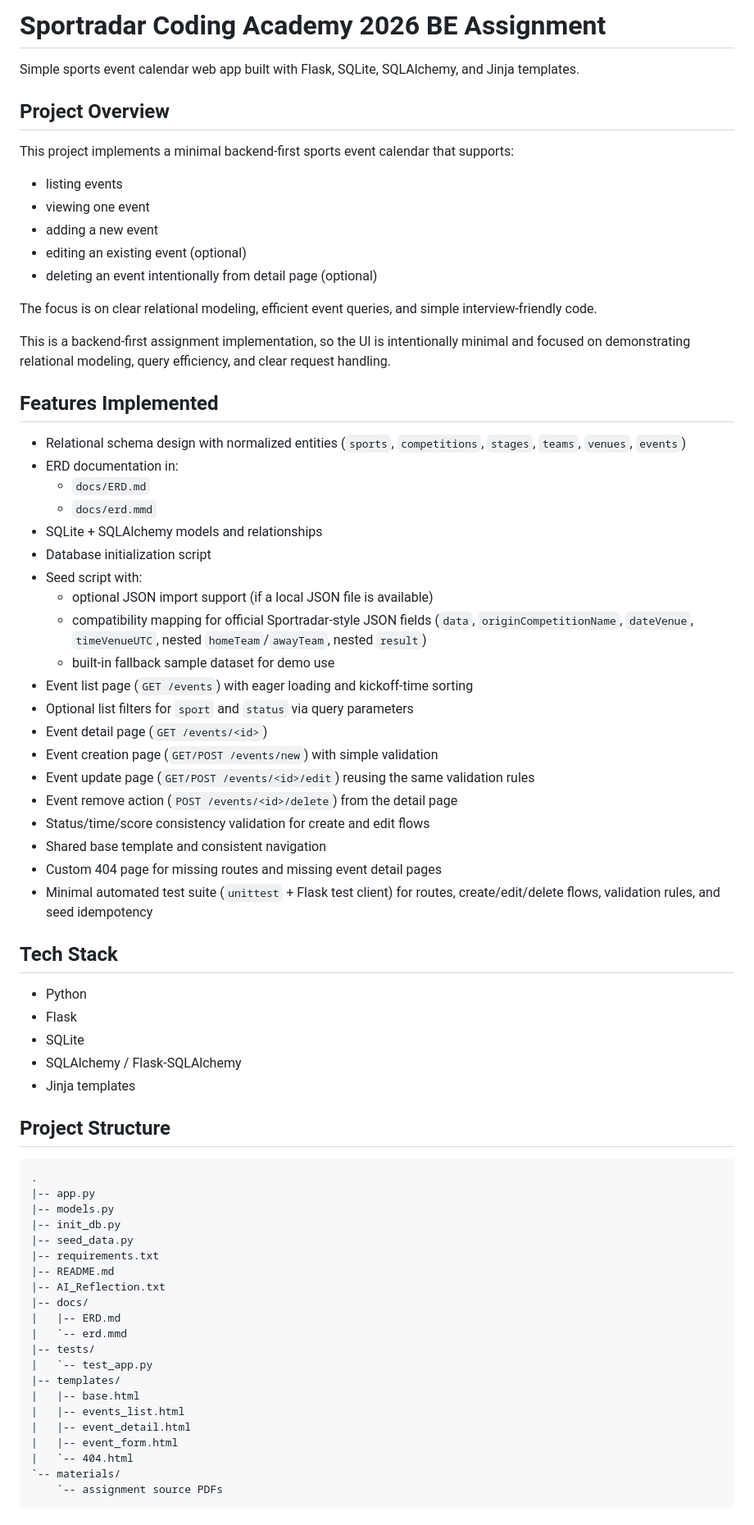
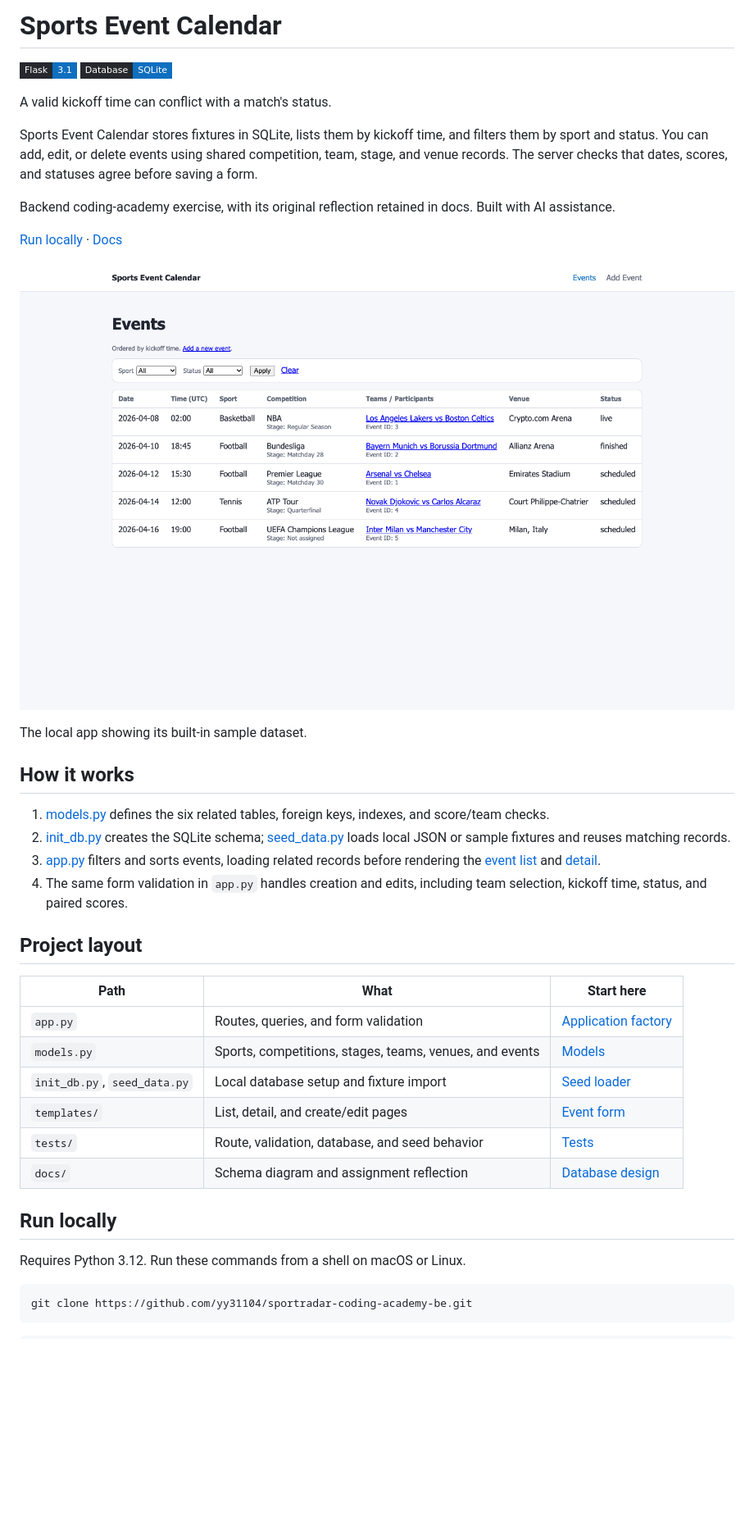
Before and after one commit to yy31104/sportradar-coding-academy-be, a Markdown page: README.md, the part around the change printed below. Shown: that part at 82% size. GitHub-like rendering; pictures changed too: docs/images/events.png (added); badges without logos; blank space fills up the shorter version.

Commit message:
docs: simplify event calendar and remove assignment PDFs

````diff
--- a/README.md
+++ b/README.md
@@ -1,75 +1,43 @@
-# Sportradar Coding Academy 2026 BE Assignment
+# Sports Event Calendar
 
-Simple sports event calendar web app built with Flask, SQLite, SQLAlchemy, and Jinja templates.
+![Flask](https://img.shields.io/badge/Flask-3.1-0F6FBF?style=flat-square&labelColor=25292E)
+![SQLite](https://img.shields.io/badge/Database-SQLite-0F6FBF?style=flat-square&labelColor=25292E)
 
-## Project Overview
+A valid kickoff time can conflict with a match's status.
 
-This project implements a minimal backend-first sports event calendar that supports:
+Sports Event Calendar stores fixtures in SQLite, lists them by kickoff time, and filters them by sport and status. You can add, edit, or delete events using shared competition, team, stage, and venue records. The server checks that dates, scores, and statuses agree before saving a form.
 
-- listing events
-- viewing one event
-- adding a new event
-- editing an existing event (optional)
-- deleting an event intentionally from detail page (optional)
+Backend coding-academy exercise, with its original reflection retained in docs. Built with AI assistance.
 
-The focus is on clear relational modeling, efficient event queries, and simple interview-friendly code.
+[Run locally](#run-locally) · [Docs](#docs)
 
-This is a backend-first assignment implementation, so the UI is intentionally minimal and focused on demonstrating relational modeling, query efficiency, and clear request handling.
+![Sports event list with sport and status filters](docs/images/events.png)
 
-## Features Implemented
+The local app showing its built-in sample dataset.
 
-- Relational schema design with normalized entities (`sports`, `competitions`, `stages`, `teams`, `venues`, `events`)
-- ERD documentation in:
-  - `docs/ERD.md`
-  - `docs/erd.mmd`
-- SQLite + SQLAlchemy models and relationships
-- Database initialization script
-- Seed script with:
-  - optional JSON import support (if a local JSON file is available)
-  - compatibility mapping for official Sportradar-style JSON fields (`data`, `originCompetitionName`, `dateVenue`, `timeVenueUTC`, nested `homeTeam`/`awayTeam`, nested `result`)
-  - built-in fallback sample dataset for demo use
-- Event list page (`GET /events`) with eager loading and kickoff-time sorting
-- Optional list filters for `sport` and `status` via query parameters
-- Event detail page (`GET /events/<id>`)
-- Event creation page (`GET/POST /events/new`) with simple validation
-- Event update page (`GET/POST /events/<id>/edit`) reusing the same validation rules
-- Event remove action (`POST /events/<id>/delete`) from the detail page
-- Status/time/score consistency validation for create and edit flows
-- Shared base template and consistent navigation
-- Custom 404 page for missing routes and missing event detail pages
-- Minimal automated test suite (`unittest` + Flask test client) for routes, create/edit/delete flows, validation rules, and seed idempotency
+## How it works
 
-## Tech Stack
+1. [models.py](models.py) defines the six related tables, foreign keys, indexes, and score/team checks.
+2. [init_db.py](init_db.py) creates the SQLite schema; [seed_data.py](seed_data.py) loads local JSON or sample fixtures and reuses matching records.
+3. [app.py](app.py) filters and sorts events, loading related records before rendering the [event list](templates/events_list.html) and [detail](templates/event_detail.html).
+4. The same form validation in `app.py` handles creation and edits, including team selection, kickoff time, status, and paired scores.
 
-- Python
-- Flask
-- SQLite
-- SQLAlchemy / Flask-SQLAlchemy
-- Jinja templates
+## Project layout
 
-## Project Structure
+| Path | What | Start here |
+| --- | --- | --- |
+| `app.py` | Routes, queries, and form validation | [Application factory](app.py) |
+| `models.py` | Sports, competitions, stages, teams, venues, and events | [Models](models.py) |
+| `init_db.py`, `seed_data.py` | Local database setup and fixture import | [Seed loader](seed_data.py) |
+| `templates/` | List, detail, and create/edit pages | [Event form](templates/event_form.html) |
+| `tests/` | Route, validation, database, and seed behavior | [Tests](tests/test_app.py) |
+| `docs/` | Schema diagram and assignment reflection | [Database design](docs/ERD.md) |
 
-```text
-.
-|-- app.py
-|-- models.py
-|-- init_db.py
-|-- seed_data.py
-|-- requirements.txt
-|-- README.md
-|-- AI_Reflection.txt
-|-- docs/
-|   |-- ERD.md
-|   `-- erd.mmd
-|-- tests/
-|   `-- test_app.py
-|-- templates/
-|   |-- base.html
-|   |-- events_list.html
-|   |-- event_detail.html
-|   |-- event_form.html
-|   `-- 404.html
-`-- materials/
-    `-- assignment source PDFs
+## Run locally
+
+Requires Python 3.12. Run these commands from a shell on macOS or Linux.
+
+```bash
+git clone https://github.com/yy31104/sportradar-coding-academy-be.git
 ```
 
````
Also changed, not shown: other parts of README.md (+28 -123 lines), devlog/ERD.original.md (added, +95 -0 lines), devlog/README.md (added, +3 -0 lines), docs/ERD.md (+22 -85 lines), 7 other files.
